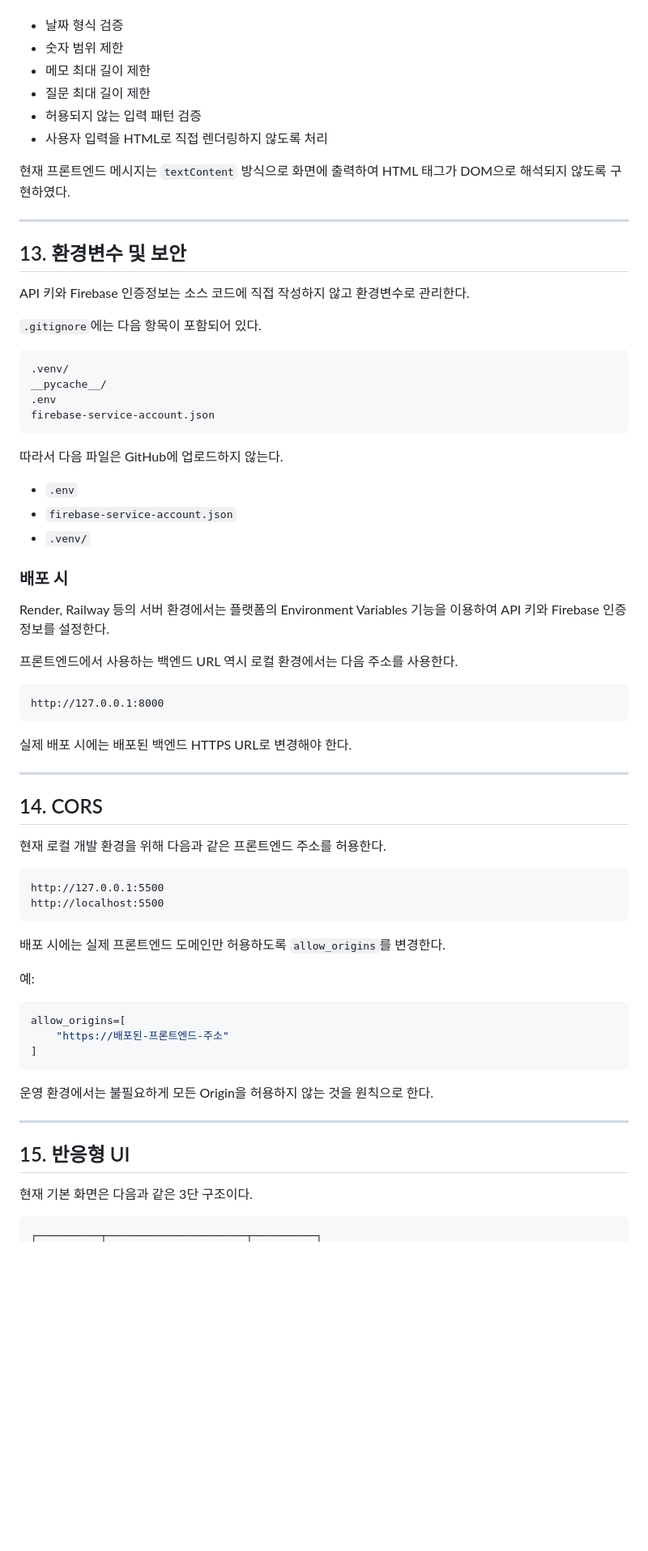
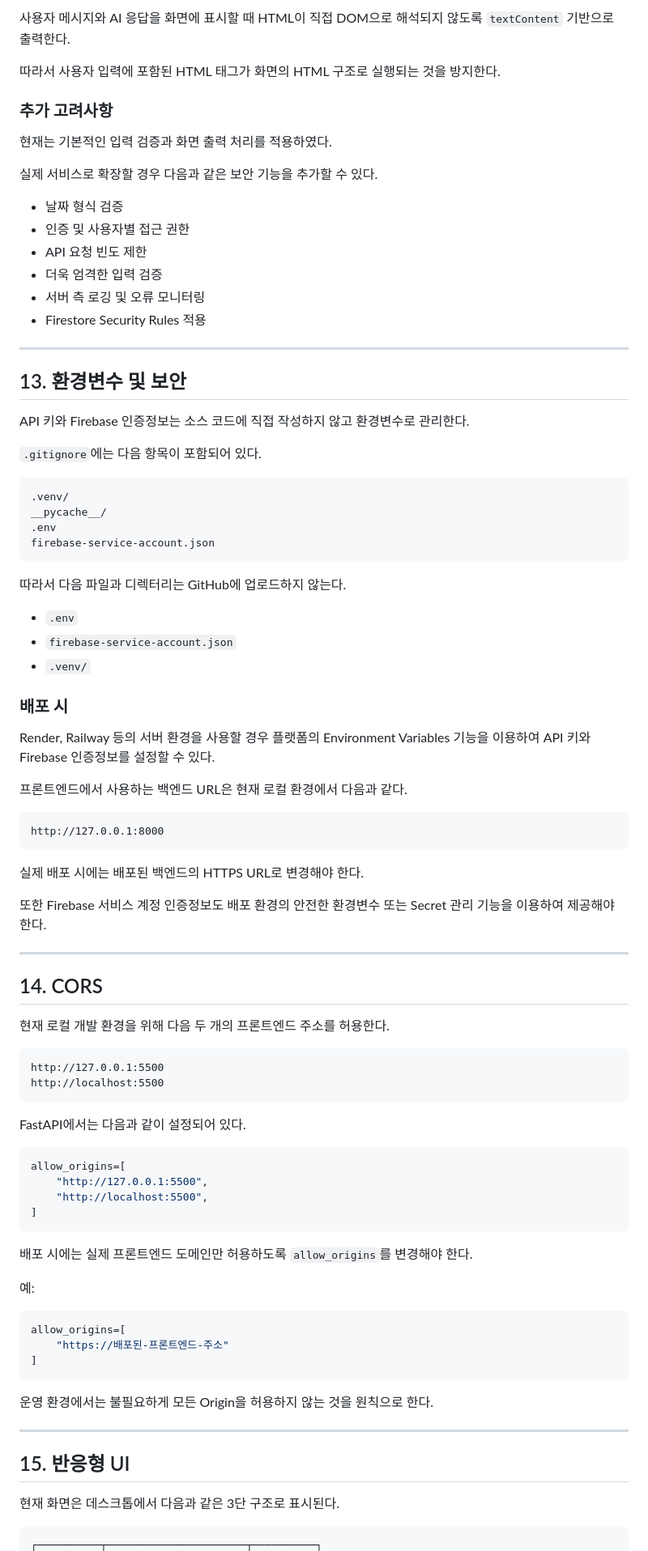
Before and after one commit to Daldal12439/M1-2, a Markdown page: README.md, the part around one of its changes. Shown at 81% size. GitHub-like rendering; blank space fills up the shorter version.

````diff
--- a/README.md
+++ b/README.md
@@ -456,12 +548,19 @@ class ChatRequest(BaseModel):
+사용자 메시지와 AI 응답을 화면에 표시할 때 HTML이 직접 DOM으로 해석되지 않도록 `textContent` 기반으로 출력한다.
+
+따라서 사용자 입력에 포함된 HTML 태그가 화면의 HTML 구조로 실행되는 것을 방지한다.
+
+### 추가 고려사항
+
+현재는 기본적인 입력 검증과 화면 출력 처리를 적용하였다.
+
+실제 서비스로 확장할 경우 다음과 같은 보안 기능을 추가할 수 있다.
 
 * 날짜 형식 검증
-* 숫자 범위 제한
-* 메모 최대 길이 제한
-* 질문 최대 길이 제한
-* 허용되지 않는 입력 패턴 검증
-* 사용자 입력을 HTML로 직접 렌더링하지 않도록 처리
-
-현재 프론트엔드 메시지는 `textContent` 방식으로 화면에 출력하여 HTML 태그가 DOM으로 해석되지 않도록 구현하였다.
+* 인증 및 사용자별 접근 권한
+* API 요청 빈도 제한
+* 더욱 엄격한 입력 검증
+* 서버 측 로깅 및 오류 모니터링
+* Firestore Security Rules 적용
 
 ---
 
@@ -478,7 +577,7 @@ __pycache__/
 firebase-service-account.json
 ```
 
-따라서 다음 파일은 GitHub에 업로드하지 않는다.
+따라서 다음 파일과 디렉터리는 GitHub에 업로드하지 않는다.
 
 * `.env`
 * `firebase-service-account.json`
@@ -486,28 +585,39 @@ firebase-service-account.json
 
 ### 배포 시
 
-Render, Railway 등의 서버 환경에서는 플랫폼의 Environment Variables 기능을 이용하여 API 키와 Firebase 인증정보를 설정한다.
+Render, Railway 등의 서버 환경을 사용할 경우 플랫폼의 Environment Variables 기능을 이용하여 API 키와 Firebase 인증정보를 설정할 수 있다.
 
-프론트엔드에서 사용하는 백엔드 URL 역시 로컬 환경에서는 다음 주소를 사용한다.
+프론트엔드에서 사용하는 백엔드 URL은 현재 로컬 환경에서 다음과 같다.
 
 ```text
 http://127.0.0.1:8000
 ```
 
-실제 배포 시에는 배포된 백엔드 HTTPS URL로 변경해야 한다.
+실제 배포 시에는 배포된 백엔드의 HTTPS URL로 변경해야 한다.
+
+또한 Firebase 서비스 계정 인증정보도 배포 환경의 안전한 환경변수 또는 Secret 관리 기능을 이용하여 제공해야 한다.
 
 ---
 
 ## 14. CORS
 
-현재 로컬 개발 환경을 위해 다음과 같은 프론트엔드 주소를 허용한다.
+현재 로컬 개발 환경을 위해 다음 두 개의 프론트엔드 주소를 허용한다.
 
 ```text
 http://127.0.0.1:5500
 http://localhost:5500
 ```
 
-배포 시에는 실제 프론트엔드 도메인만 허용하도록 `allow_origins`를 변경한다.
+FastAPI에서는 다음과 같이 설정되어 있다.
+
+```python
+allow_origins=[
+    "http://127.0.0.1:5500",
+    "http://localhost:5500",
+]
+```
+
+배포 시에는 실제 프론트엔드 도메인만 허용하도록 `allow_origins`를 변경해야 한다.
 
 예:
 
@@ -523,7 +633,7 @@ allow_origins=[
 
 ## 15. 반응형 UI
 
-현재 기본 화면은 다음과 같은 3단 구조이다.
+현재 화면은 데스크톱에서 다음과 같은 3단 구조로 표시된다.
 
 ```text
 ┌──────────┬──────────────────────┬──────────┐
````
Also changed, not shown: other parts of README.md (+228 -114 lines).
